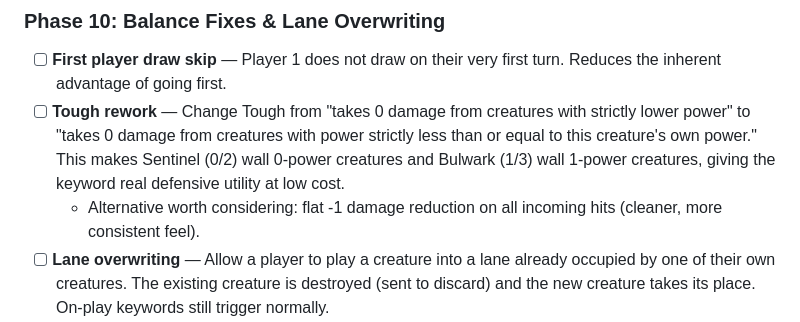
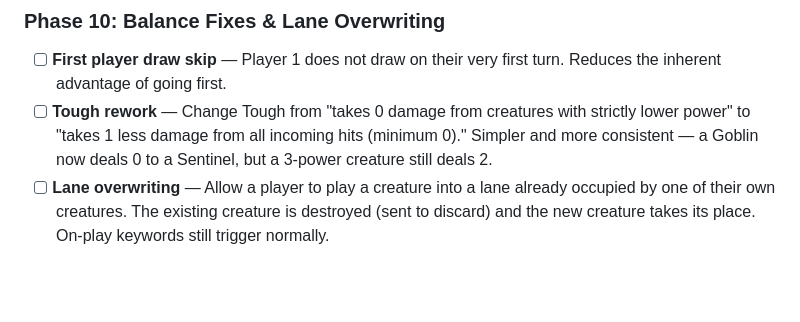
Before and after one commit to jamescoward/card-game, a Markdown page: PLAN.md, the part around the change. GitHub-like rendering; blank space fills up the shorter version.

Commit message:
Update Tough rework to flat -1 damage reduction
https://claude.ai/code/session_01PYZTunvmFQccpzuFgGj1vG

```diff
--- a/PLAN.md
+++ b/PLAN.md
@@ -176,8 +176,7 @@
 ### Phase 10: Balance Fixes & Lane Overwriting
 
 - [ ] **First player draw skip** — Player 1 does not draw on their very first turn. Reduces the inherent advantage of going first.
-- [ ] **Tough rework** — Change Tough from "takes 0 damage from creatures with strictly lower power" to "takes 0 damage from creatures with power strictly less than or equal to this creature's own power." This makes Sentinel (0/2) wall 0-power creatures and Bulwark (1/3) wall 1-power creatures, giving the keyword real defensive utility at low cost.
-  - Alternative worth considering: flat -1 damage reduction on all incoming hits (cleaner, more consistent feel).
+- [ ] **Tough rework** — Change Tough from "takes 0 damage from creatures with strictly lower power" to "takes 1 less damage from all incoming hits (minimum 0)." Simpler and more consistent — a Goblin now deals 0 to a Sentinel, but a 3-power creature still deals 2.
 - [ ] **Lane overwriting** — Allow a player to play a creature into a lane already occupied by one of their own creatures. The existing creature is destroyed (sent to discard) and the new creature takes its place. On-play keywords still trigger normally.
 - [ ] Update unit tests to cover:
   - Player 1 not drawing on turn 1
```
